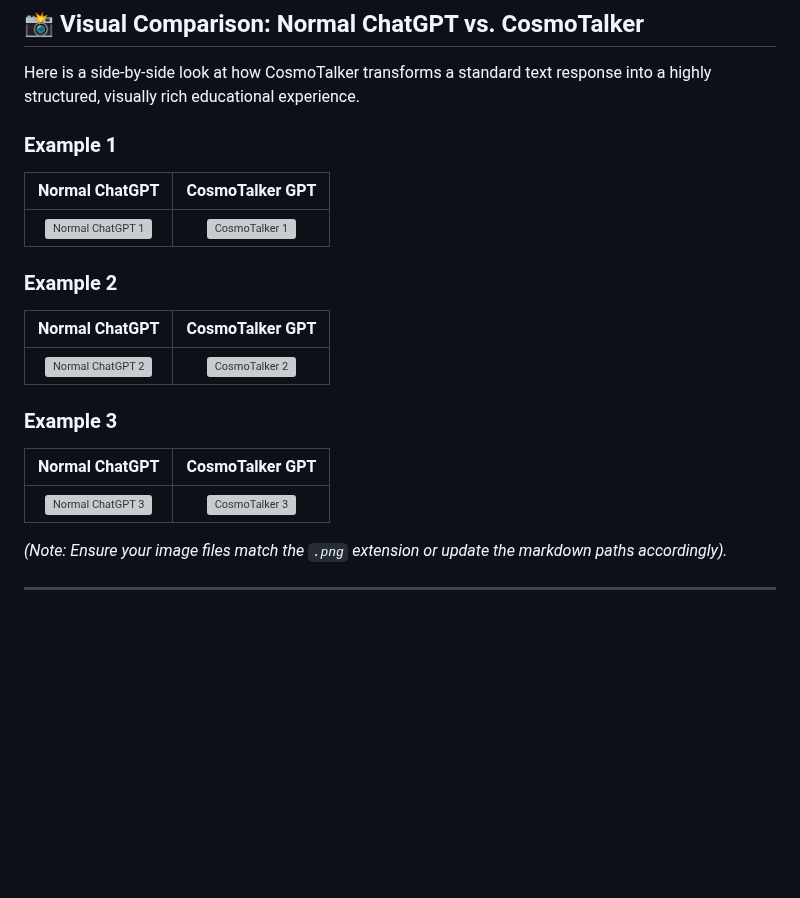
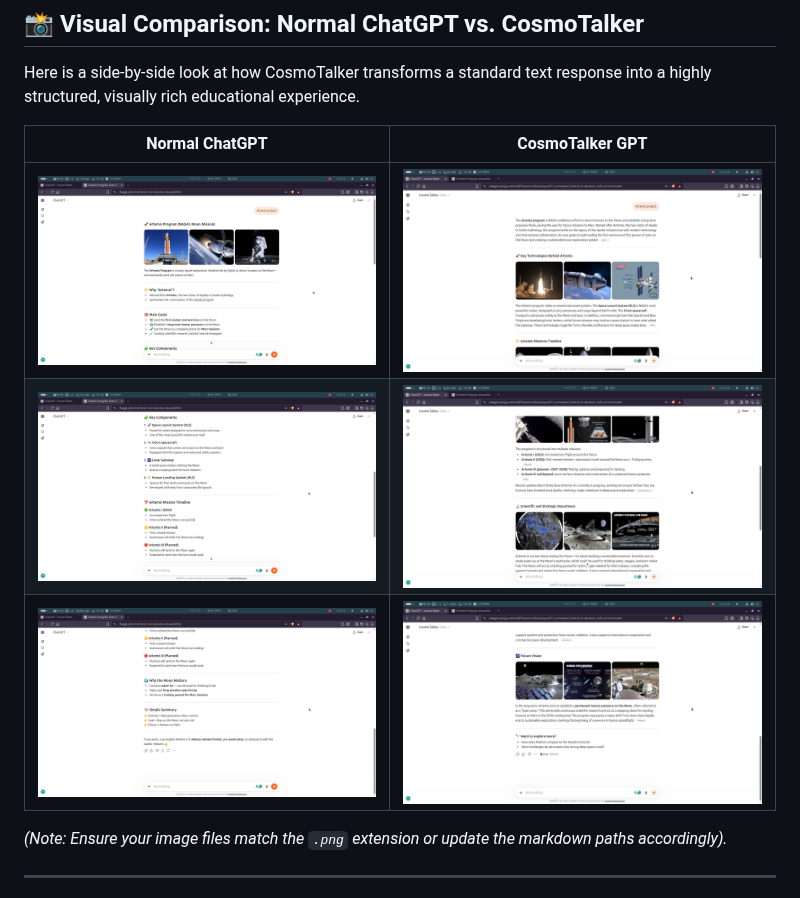
Before and after one commit to bhuvanesh-m-dev/cosmotalker, a Markdown page: gpt/README.md, the part around the change. GitHub-like rendering; blank space fills up the shorter version; grey boxes are pictures that could not be loaded.

```diff
--- a/gpt/README.md
+++ b/gpt/README.md
@@ -12,20 +12,11 @@ Unlike standard AI interactions, CosmoTalker delivers accurate, up-to-date, and
 
 Here is a side-by-side look at how CosmoTalker transforms a standard text response into a highly structured, visually rich educational experience.
 
-### Example 1
 | Normal ChatGPT | CosmoTalker GPT |
 | :---: | :---: |
-| ![Normal ChatGPT 1](img/ChatGPT%201.png) | ![CosmoTalker 1](img/CosmoTalker%201.png) |
-
-### Example 2
-| Normal ChatGPT | CosmoTalker GPT |
-| :---: | :---: |
-| ![Normal ChatGPT 2](img/ChatGPT%202.png) | ![CosmoTalker 2](img/CosmoTalker%202.png) |
-
-### Example 3
-| Normal ChatGPT | CosmoTalker GPT |
-| :---: | :---: |
-| ![Normal ChatGPT 3](img/ChatGPT%203.png) | ![CosmoTalker 3](img/CosmoTalker%203.png) |
+| ![Normal ChatGPT 1](https://raw.githubusercontent.com/bhuvanesh-m-dev/cosmotalker/refs/heads/main/gpt/img/ChatGPT/1.png) | ![CosmoTalker 1](https://raw.githubusercontent.com/bhuvanesh-m-dev/cosmotalker/refs/heads/main/gpt/img/CosmoTalker/1.png) |
+| ![Normal ChatGPT 2](https://raw.githubusercontent.com/bhuvanesh-m-dev/cosmotalker/refs/heads/main/gpt/img/ChatGPT/2.png) | ![CosmoTalker 2](https://raw.githubusercontent.com/bhuvanesh-m-dev/cosmotalker/refs/heads/main/gpt/img/CosmoTalker/2.png) |
+| ![Normal ChatGPT 3](https://raw.githubusercontent.com/bhuvanesh-m-dev/cosmotalker/refs/heads/main/gpt/img/ChatGPT/3.png) | ![CosmoTalker 3](https://raw.githubusercontent.com/bhuvanesh-m-dev/cosmotalker/refs/heads/main/gpt/img/CosmoTalker/3.png) |
 
 *(Note: Ensure your image files match the `.png` extension or update the markdown paths accordingly).*
 
```
